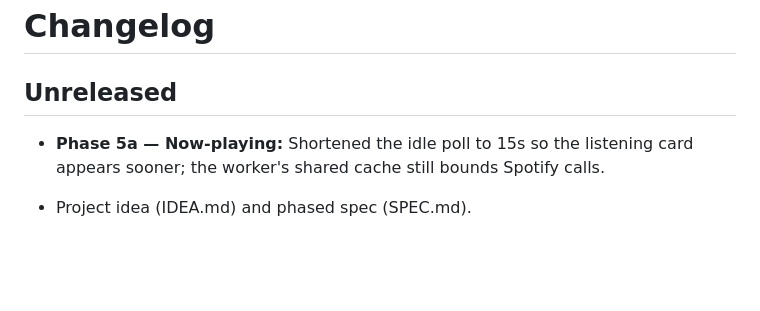
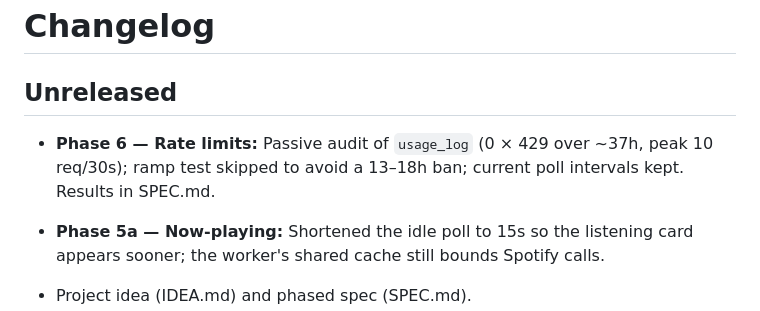
Before and after one commit to mavericksxx/echoes, a Markdown page: CHANGELOG.md, the part around the change. Rendered like a GitHub page; blank space fills up the shorter version.

```diff
--- a/CHANGELOG.md
+++ b/CHANGELOG.md
@@ -1,6 +1,8 @@
 # Changelog
 
 ## Unreleased
+- **Phase 6 — Rate limits:** Passive audit of `usage_log` (0 × 429 over ~37h, peak 10 req/30s); ramp
+  test skipped to avoid a 13–18h ban; current poll intervals kept. Results in SPEC.md.
 - **Phase 5a — Now-playing:** Shortened the idle poll to 15s so the listening card appears sooner;
   the worker's shared cache still bounds Spotify calls.
 - Project idea (IDEA.md) and phased spec (SPEC.md).
```
Also changed, not shown: BACKLOG.md (+2 -2 lines), SPEC.md (+18 -0 lines).
